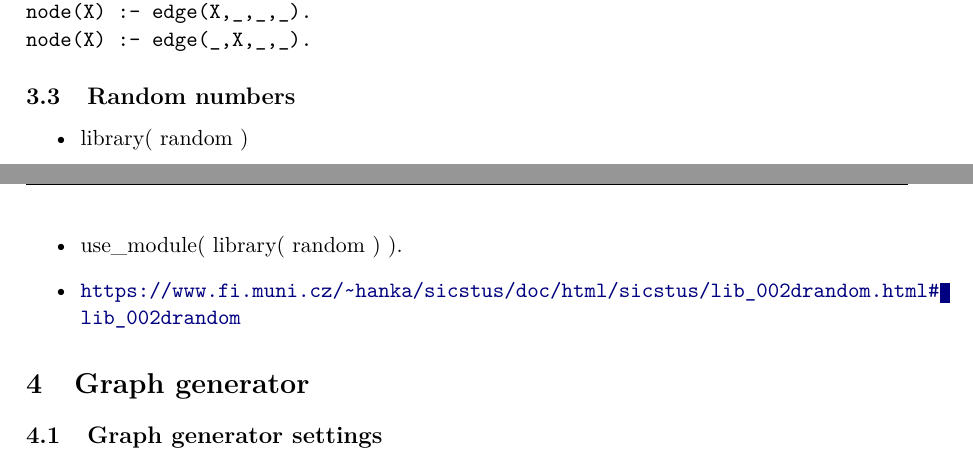
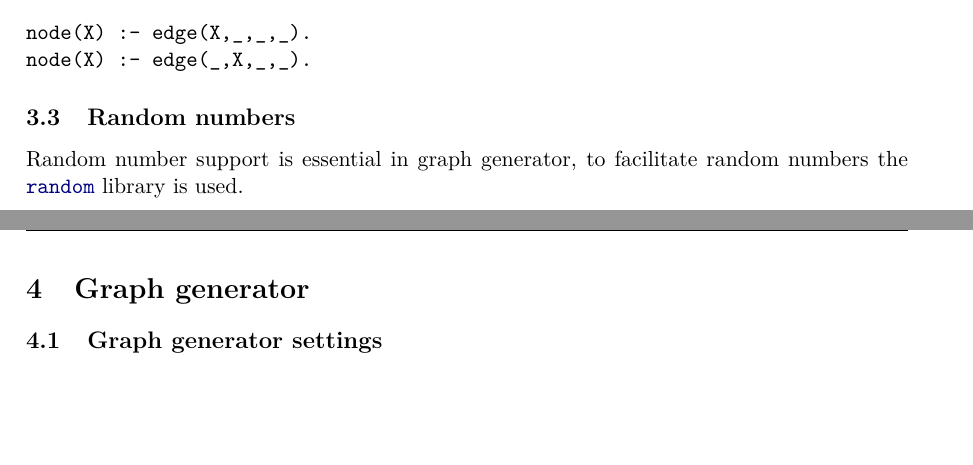
Before and after one commit to mathius/dynamicGraph, a LaTeX document (report/report.tex): two parts of pages 5 and 6 of 9, joined at a grey line, cut so that both start at the same text, the shorter picture padded with empty space. Compiled offline with pdfLaTeX.

Commit message:
Report: Minor tweaks (random, use verbatim in Graph representation).

```diff
--- a/report/report.tex
+++ b/report/report.tex
@@ -357,17 +356,26 @@ Similar to UNIX time. Time before this date is represented by a negative number.
 The loaded graph, is saved to dynamic database. This means that there can be only one graph loaded at the same time. Before a new graph is loaded the old one is deleted form database.
 
 Edges are inserted into dynamic database as facts \pl{edge(From,To,Start,End).}\\
-Nodes can be represented as this predicate: \\
-\pl{ node(X) :- edge(X,\_,\_,\_). \\
- node(X) :- edge(\_,X,\_,\_).}
+Nodes can be represented as this predicate:
+\begin{verbatim}
+node(X) :- edge(X,_,_,_).
+node(X) :- edge(_,X,_,_).
+\end{verbatim}
 
 \subsection{Random numbers}
 \label{sec:computing-random}
+
+Random number support is essential in graph generator, to facilitate random
+numbers the \href{https://www.fi.muni.cz/~hanka/sicstus/doc/html/sicstus/lib_002drandom.html#lib_002drandom}{\pl{random}}
+library is used.
+
+\iffalse
 \begin{itemize}
-    \item library( random )
-    \item use\_module( library( random ) ).
-    \item \url{https://www.fi.muni.cz/~hanka/sicstus/doc/html/sicstus/lib_002drandom.html#lib_002drandom}
+    \item \pl{random} library
+    \item \pl{use\_module( library( random ) ).}
+    \item \href{https://www.fi.muni.cz/~hanka/sicstus/doc/html/sicstus/lib_002drandom.html#lib_002drandom}{\texttt{https://www.fi.muni.cz/$\sim$hanka/sicstus/doc/html/sicstus/\\lib\_002drandom.html\#lib\_002drandom}}
 \end{itemize}
+\fi
 
 \section{Graph generator}
 \label{sec:generator}
```
Also changed, not shown: report/report.tex (1 more changed lines).
